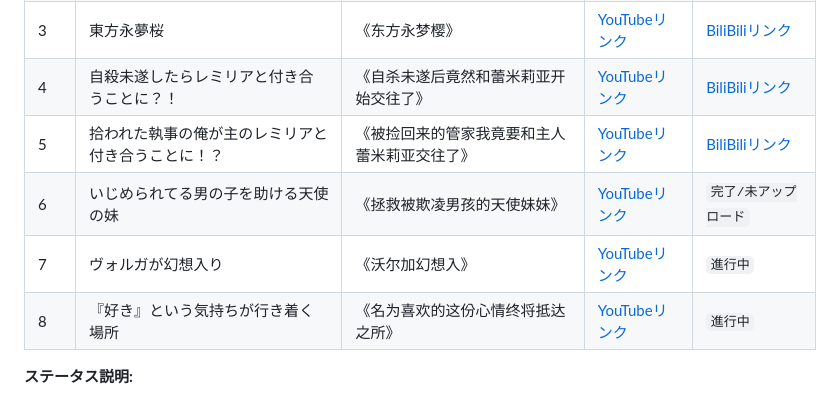
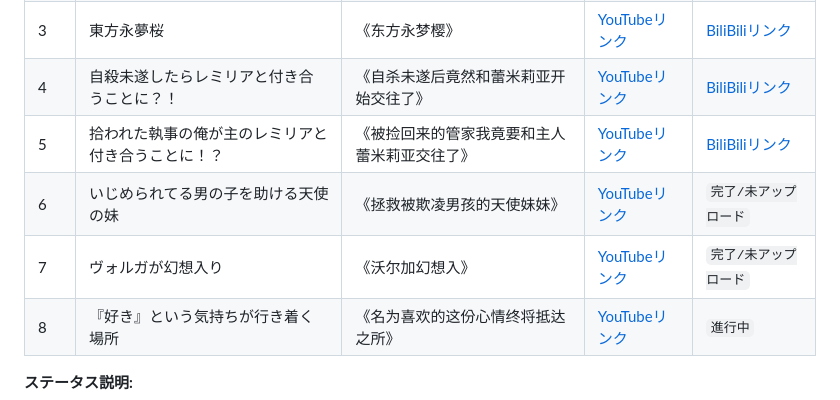
Before and after one commit to Fairy-Oracle-Sanctuary/Touhou-translate, a Markdown page: README.jpn.md, the part around one of its changes. Drawn GitHub-style.

```diff
--- a/README.jpn.md
+++ b/README.jpn.md
@@ -18,5 +18,5 @@
 | 6 | いじめられてる男の子を助ける天使の妹 | 《拯救被欺凌男孩的天使妹妹》 | [YouTubeリンク](https://youtube.com/playlist?list=PLkONYltbNkGdPwu1CVug0NyOROBUShYqh) | `完了/未アップロード` |
-| 7 | ヴォルガが幻想入り | 《沃尔加幻想入》 | [YouTubeリンク](https://youtube.com/playlist?list=PLn5zMpk5-YR-Qzz5RcosD3oA5MbuMk23V) | `進行中` |
+| 7 | ヴォルガが幻想入り | 《沃尔加幻想入》 | [YouTubeリンク](https://youtube.com/playlist?list=PLn5zMpk5-YR-Qzz5RcosD3oA5MbuMk23V) | `完了/未アップロード` |
 | 8 | 『好き』という気持ちが行き着く場所 | 《名为喜欢的这份心情终将抵达之所》 | [YouTubeリンク](https://youtube.com/playlist?list=PLkONYltbNkGeSqD-pDcXaWsj7dgJSejz8) | `進行中` |
 
 **ステータス説明:**
```
Also changed, not shown: other parts of README.jpn.md (+1 -1 lines), README.en.md (+2 -2 lines), README.md (+2 -2 lines).
